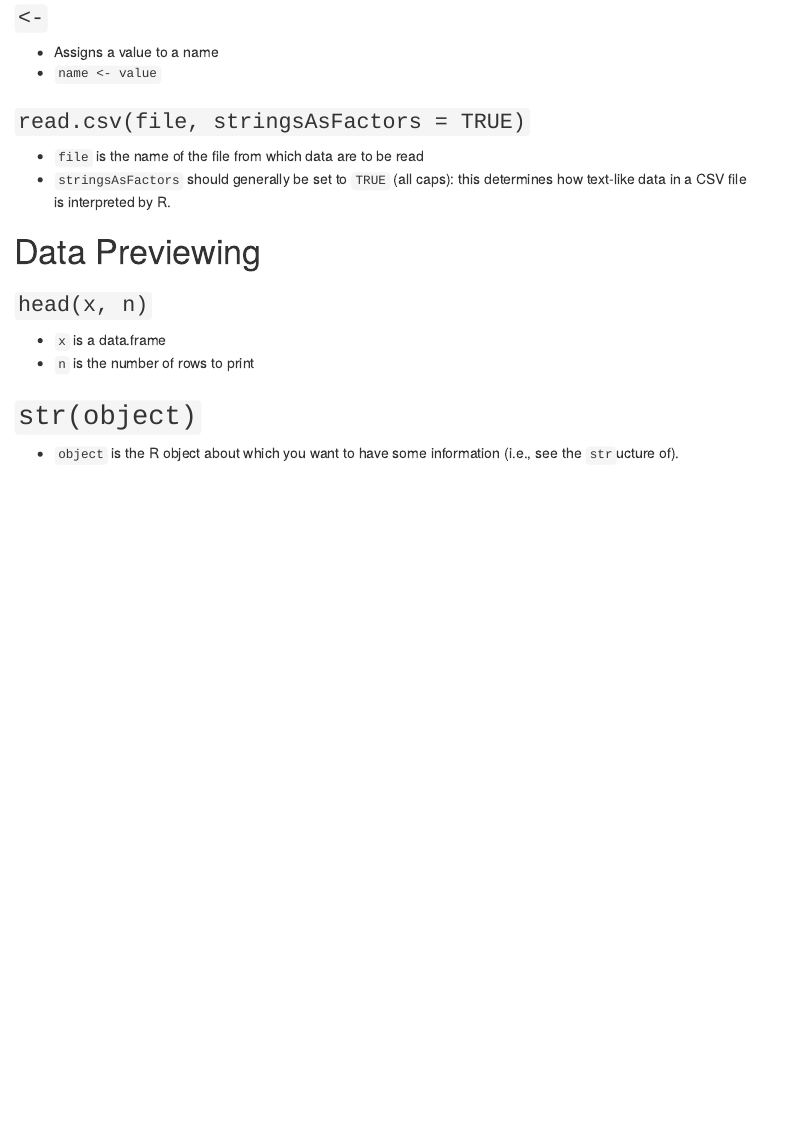
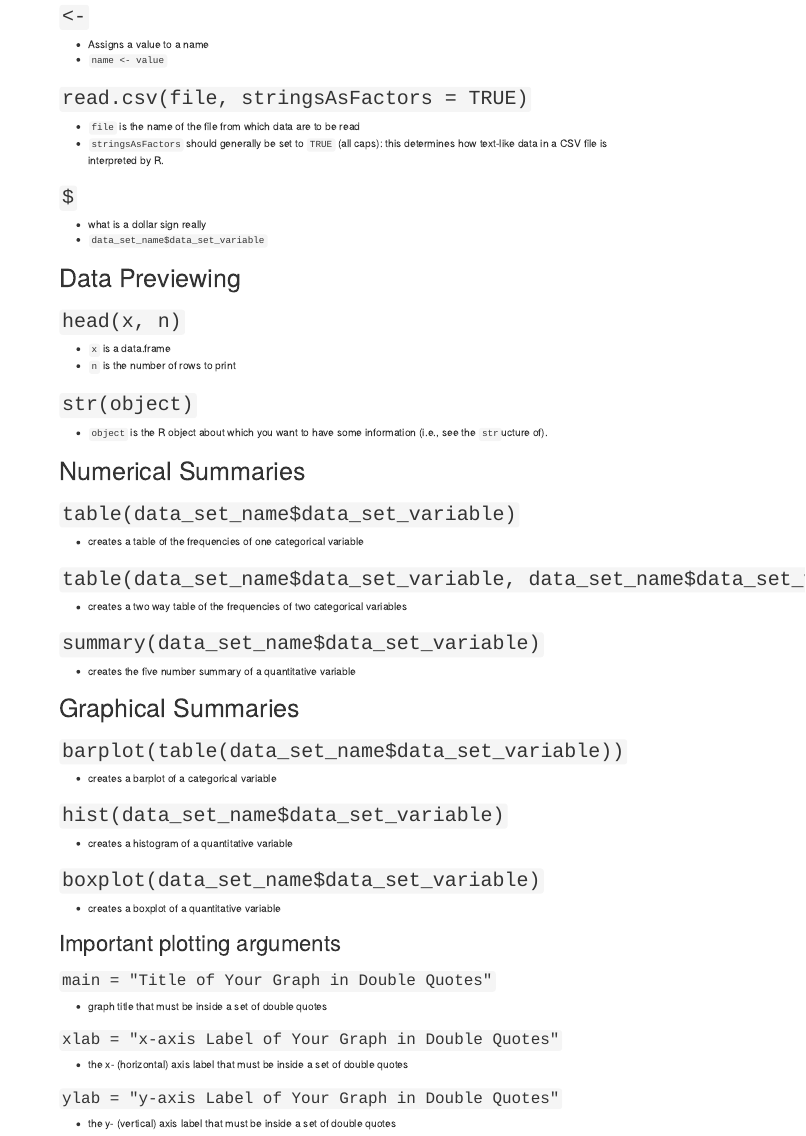
Before and after one commit to STATS250SBI/r-cheat-sheet, an R Markdown document (index.Rmd): the page in a window 1100 px wide, from 280 px down before the commit and from 210 px down after it, so that both start at the same text. The pictures show the output file index.html that the author committed with the source, opened offline; menus at the side of the page are left out.

Commit message:
lab 2 update

```diff
--- a/index.Rmd
+++ b/index.Rmd
@@ -14,20 +14,59 @@
 
 # Assignment and Data Import
 
-### `<-`
+## `<-`
 - Assigns a value to a name
 - `name <- value`
 
-### `read.csv(file, stringsAsFactors = TRUE)`
+## `read.csv(file, stringsAsFactors = TRUE)`
 - `file` is the name of the file from which data are to be read
 - `stringsAsFactors` should generally be set to `TRUE` (all caps): this determines how text-like data in a CSV file is interpreted by R.
+
+## `$`
+- what is a dollar sign really
+- `data_set_name$data_set_variable`
 
 
 # Data Previewing
 
-### `head(x, n)`
+## `head(x, n)`
 - `x` is a data.frame
 - `n` is the number of rows to print
 
 ## `str(object)`
 - `object` is the R object about which you want to have some information (i.e., see the `str`ucture of).
+
+
+# Numerical Summaries
+
+## `table(data_set_name$data_set_variable)`
+- creates a table of the frequencies of one categorical variable
+
+## `table(data_set_name$data_set_variable, data_set_name$data_set_variable)`
+- creates a two way table of the frequencies of two categorical variables
+
+## `summary(data_set_name$data_set_variable)`
+- creates the five number summary of a quantitative variable
+
+# Graphical Summaries
+
+## `barplot(table(data_set_name$data_set_variable))`
+- creates a barplot of a categorical variable
+
+
+## `hist(data_set_name$data_set_variable)`
+- creates a histogram of a quantitative variable
+
+## `boxplot(data_set_name$data_set_variable)`
+- creates a boxplot of a quantitative variable
+
+## Important plotting arguments
+
+### `main = "Title of Your Graph in Double Quotes"`
+- graph title that must be inside a set of double quotes
+
+### `xlab = "x-axis Label of Your Graph in Double Quotes"`
+- the x- (horizontal) axis label that must be inside a set of double quotes
+
+### `ylab = "y-axis Label of Your Graph in Double Quotes"`
+- the y- (vertical) axis label that must be inside a set of double quotes
```
Also changed, not shown: index.html.
